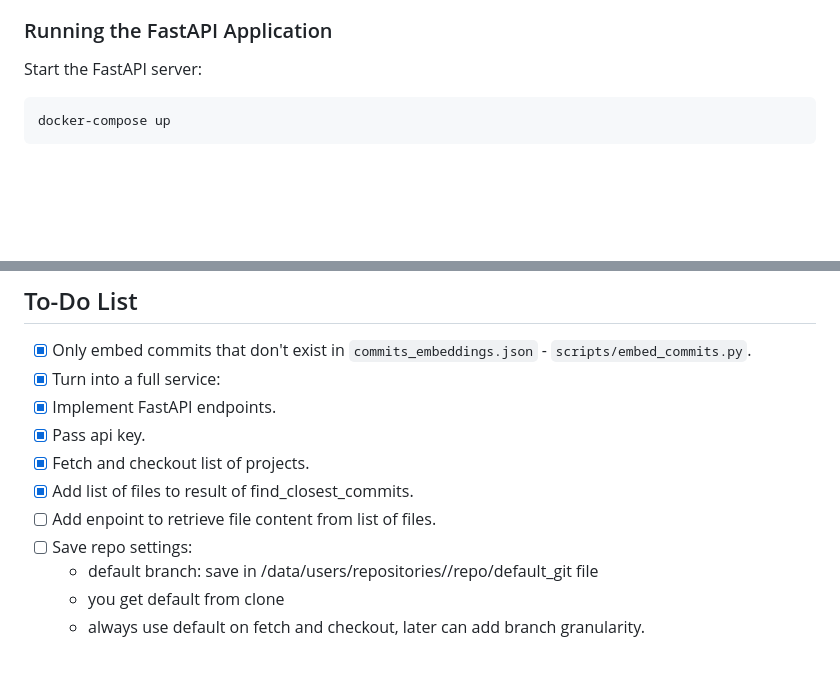
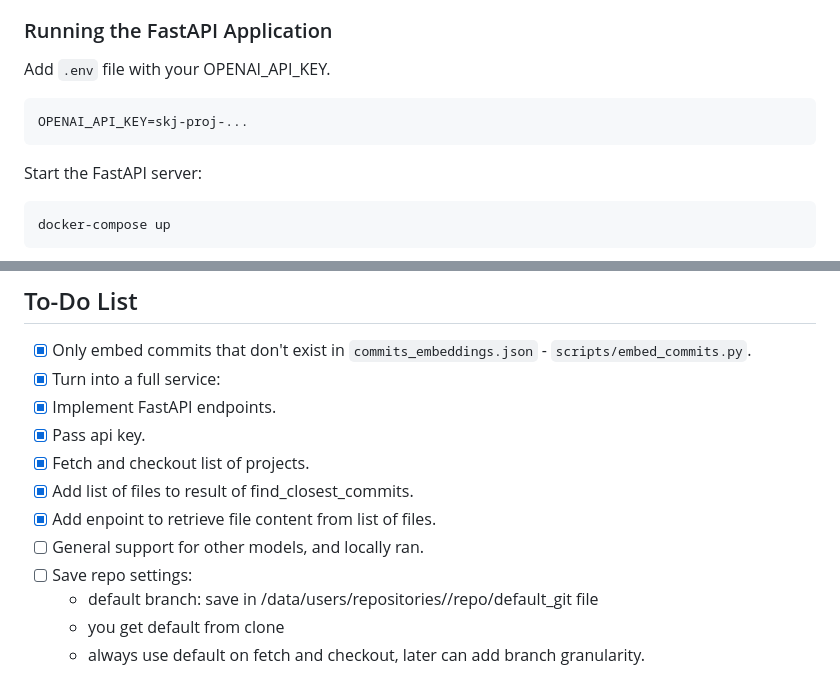
Before and after one commit to tursomari/machtiani-commit-file-retrieval, a Markdown page: README.md, 2 parts joined by grey strips. Rendered like a GitHub page; blank space fills up the shorter version.

Commit message:
Update README for API key and to-do list
- Added instructions to include `.env` file with `OPENAI_API_KEY`.
- Updated the to-do list to mark the file content retrieval endpoint as completed.
- Made corrections to to-do formatting for clarity.

````diff
--- a/README.md
+++ b/README.md
@@ -35,6 +35,12 @@ The project includes a FastAPI-based service that provides endpoints for various
 
 
 ### Running the FastAPI Application
+
+Add `.env` file with your OPENAI_API_KEY.
+
+```
+OPENAI_API_KEY=skj-proj-...
+```
 
 Start the FastAPI server:
 
@@ -97,8 +103,9 @@ docker exec -it commit-file-retrieval poetry run python -m tests.test_utilities
 - [x] Pass api key.
 - [x] Fetch and checkout list of projects.
 - [x] Add list of files to result of find_closest_commits.
-- [ ] Add enpoint to retrieve file content from list of files.
-- [ ] Save repo settings:
+- [x] Add enpoint to retrieve file content from list of files.
+- [ ] General support for other models, and locally ran.
+- [  ] Save repo settings:
      - default branch: save in /data/users/repositories/<project>/repo/default_git file
      - you get default from clone
      - always use default on fetch and checkout, later can add branch granularity.
````
